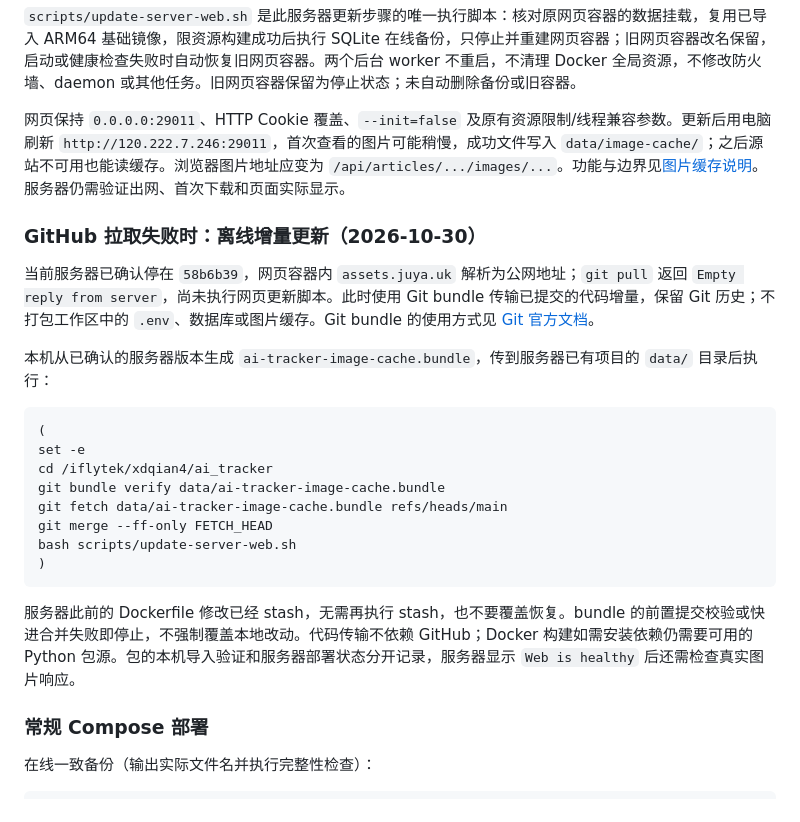
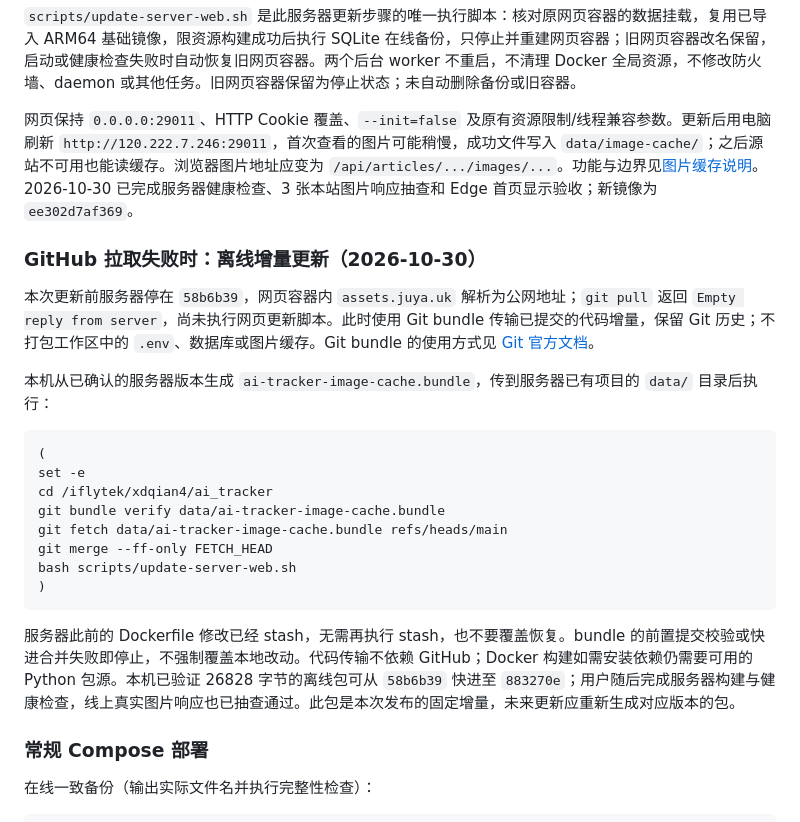
Before and after one commit to se-ren-dipity/ai_tracker, a Markdown page: docs/deployment-ubuntu.md, the part around the change. GitHub-like rendering.

````diff
--- a/docs/deployment-ubuntu.md
+++ b/docs/deployment-ubuntu.md
@@ -340,11 +340,11 @@ bash scripts/update-server-web.sh
 
 `scripts/update-server-web.sh` 是此服务器更新步骤的唯一执行脚本：核对原网页容器的数据挂载，复用已导入 ARM64 基础镜像，限资源构建成功后执行 SQLite 在线备份，只停止并重建网页容器；旧网页容器改名保留，启动或健康检查失败时自动恢复旧网页容器。两个后台 worker 不重启，不清理 Docker 全局资源，不修改防火墙、daemon 或其他任务。旧网页容器保留为停止状态；未自动删除备份或旧容器。
 
-网页保持 `0.0.0.0:29011`、HTTP Cookie 覆盖、`--init=false` 及原有资源限制/线程兼容参数。更新后用电脑刷新 `http://120.222.7.246:29011`，首次查看的图片可能稍慢，成功文件写入 `data/image-cache/`；之后源站不可用也能读缓存。浏览器图片地址应变为 `/api/articles/.../images/...`。功能与边界见[图片缓存说明](news-image-cache.md)。服务器仍需验证出网、首次下载和页面实际显示。
+网页保持 `0.0.0.0:29011`、HTTP Cookie 覆盖、`--init=false` 及原有资源限制/线程兼容参数。更新后用电脑刷新 `http://120.222.7.246:29011`，首次查看的图片可能稍慢，成功文件写入 `data/image-cache/`；之后源站不可用也能读缓存。浏览器图片地址应变为 `/api/articles/.../images/...`。功能与边界见[图片缓存说明](news-image-cache.md)。2026-10-30 已完成服务器健康检查、3 张本站图片响应抽查和 Edge 首页显示验收；新镜像为 `ee302d7af369`。
 
 ### GitHub 拉取失败时：离线增量更新（2026-10-30）
 
-当前服务器已确认停在 `58b6b39`，网页容器内 `assets.juya.uk` 解析为公网地址；`git pull` 返回 `Empty reply from server`，尚未执行网页更新脚本。此时使用 Git bundle 传输已提交的代码增量，保留 Git 历史；不打包工作区中的 `.env`、数据库或图片缓存。Git bundle 的使用方式见 [Git 官方文档](https://git-scm.com/docs/git-bundle)。
+本次更新前服务器停在 `58b6b39`，网页容器内 `assets.juya.uk` 解析为公网地址；`git pull` 返回 `Empty reply from server`，尚未执行网页更新脚本。此时使用 Git bundle 传输已提交的代码增量，保留 Git 历史；不打包工作区中的 `.env`、数据库或图片缓存。Git bundle 的使用方式见 [Git 官方文档](https://git-scm.com/docs/git-bundle)。
 
 本机从已确认的服务器版本生成 `ai-tracker-image-cache.bundle`，传到服务器已有项目的 `data/` 目录后执行：
 
@@ -359,7 +359,7 @@ bash scripts/update-server-web.sh
 )
 ```
 
-服务器此前的 Dockerfile 修改已经 stash，无需再执行 stash，也不要覆盖恢复。bundle 的前置提交校验或快进合并失败即停止，不强制覆盖本地改动。代码传输不依赖 GitHub；Docker 构建如需安装依赖仍需要可用的 Python 包源。包的本机导入验证和服务器部署状态分开记录，服务器显示 `Web is healthy` 后还需检查真实图片响应。
+服务器此前的 Dockerfile 修改已经 stash，无需再执行 stash，也不要覆盖恢复。bundle 的前置提交校验或快进合并失败即停止，不强制覆盖本地改动。代码传输不依赖 GitHub；Docker 构建如需安装依赖仍需要可用的 Python 包源。本机已验证 26828 字节的离线包可从 `58b6b39` 快进至 `883270e`；用户随后完成服务器构建与健康检查，线上真实图片响应也已抽查通过。此包是本次发布的固定增量，未来更新应重新生成对应版本的包。
 
 ### 常规 Compose 部署
 
````
Also changed, not shown: docs/news-image-cache.md (+7 -5 lines).
